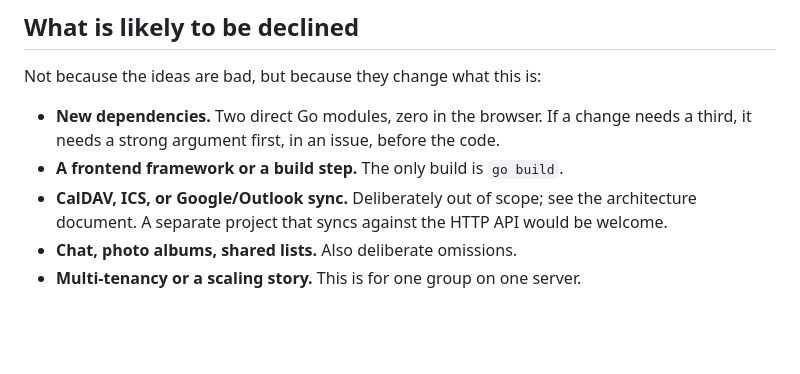
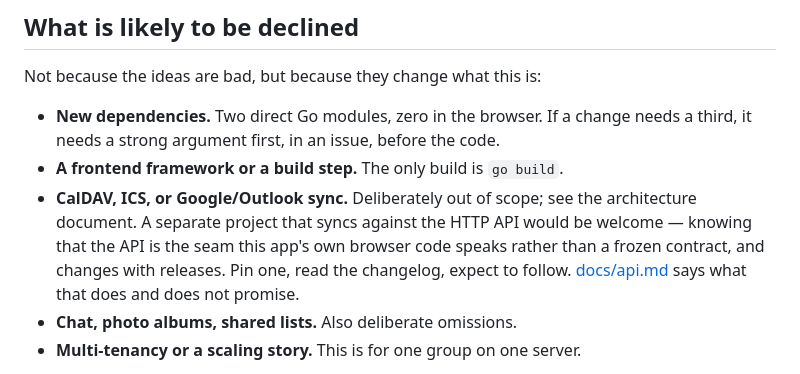
Before and after one commit to d-weber/almanack, a Markdown page: CONTRIBUTING.md, the part around the change. GitHub-like rendering; blank space fills up the shorter version.

```diff
--- a/CONTRIBUTING.md
+++ b/CONTRIBUTING.md
@@ -50,7 +50,10 @@ Not because the ideas are bad, but because they change what this is:
   third, it needs a strong argument first, in an issue, before the code.
 - **A frontend framework or a build step.** The only build is `go build`.
 - **CalDAV, ICS, or Google/Outlook sync.** Deliberately out of scope; see the architecture
-  document. A separate project that syncs against the HTTP API would be welcome.
+  document. A separate project that syncs against the HTTP API would be welcome — knowing
+  that the API is the seam this app's own browser code speaks rather than a frozen
+  contract, and changes with releases. Pin one, read the changelog, expect to follow.
+  [docs/api.md](docs/api.md) says what that does and does not promise.
 - **Chat, photo albums, shared lists.** Also deliberate omissions.
 - **Multi-tenancy or a scaling story.** This is for one group on one server.
 
```
Also changed, not shown: CONVENTIONS.md (+5 -1 lines), docs/api.md (+28 -1 lines).
